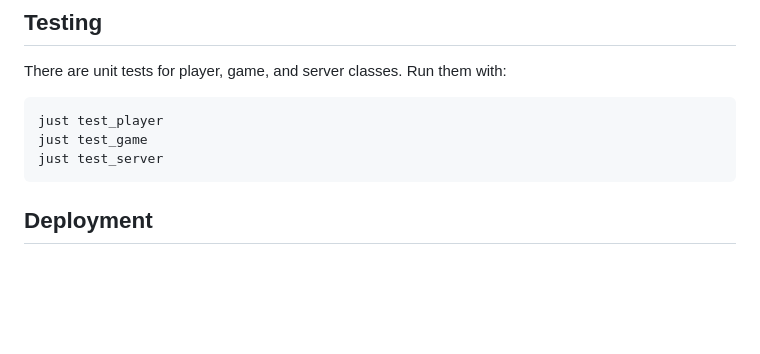
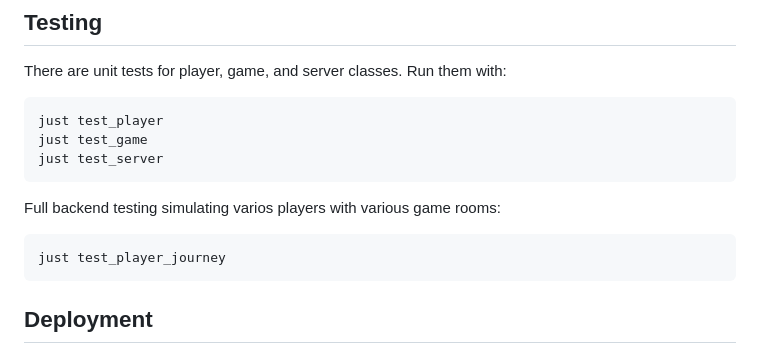
Before and after one commit to oriolrius/brawlifics, a Markdown page: README.md, the part around the change. Rendered like a GitHub page; blank space fills up the shorter version.

Commit message:
added more test references

````diff
--- a/README.md
+++ b/README.md
@@ -102,6 +102,12 @@ just test_game
 just test_server
 ```
 
+Full backend testing simulating varios players with various game rooms:
+
+```bash
+just test_player_journey
+```
+
 ## Deployment
 
 Based on Docker, there is a GitHub Action that builds and pushes the image to the GitHub Container Registry.
````
